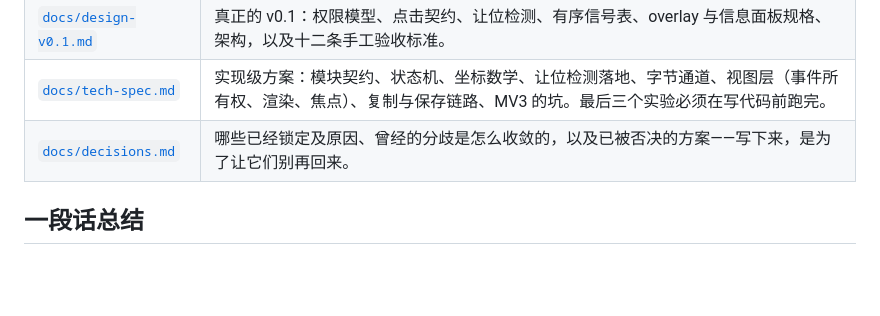
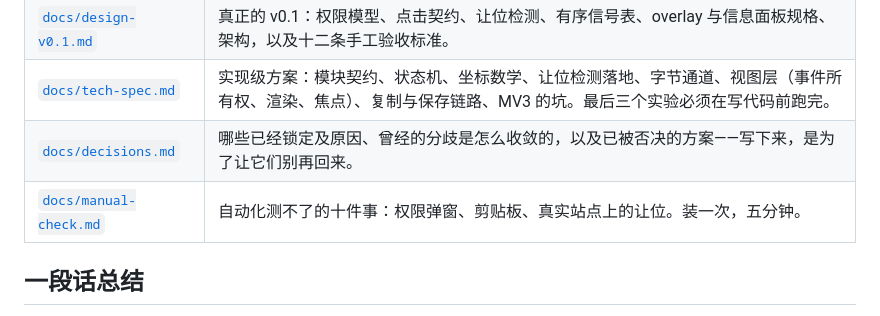
Before and after one commit to shiroixw/Closer, a Markdown page: README.md, the part around the change. GitHub-like rendering; blank space fills up the shorter version.

```diff
--- a/README.md
+++ b/README.md
@@ -33,6 +33,7 @@ Chrome 自带一个看图器。十几个扩展各有一个，其中已经有一
 | [`docs/design-v0.1.md`](docs/design-v0.1.md) | 真正的 v0.1：权限模型、点击契约、让位检测、有序信号表、overlay 与信息面板规格、架构，以及十二条手工验收标准。 |
 | [`docs/tech-spec.md`](docs/tech-spec.md) | 实现级方案：模块契约、状态机、坐标数学、让位检测落地、字节通道、视图层（事件所有权、渲染、焦点）、复制与保存链路、MV3 的坑。最后三个实验必须在写代码前跑完。 |
 | [`docs/decisions.md`](docs/decisions.md) | 哪些已经锁定及原因、曾经的分歧是怎么收敛的，以及已被否决的方案——写下来，是为了让它们别再回来。 |
+| [`docs/manual-check.md`](docs/manual-check.md) | 自动化测不了的十件事：权限弹窗、剪贴板、真实站点上的让位。装一次，五分钟。 |
 
 ## 一段话总结
 
```
Also changed, not shown: docs/STATUS.md (+6 -1 lines), docs/manual-check.md (added, +62 -0 lines).
